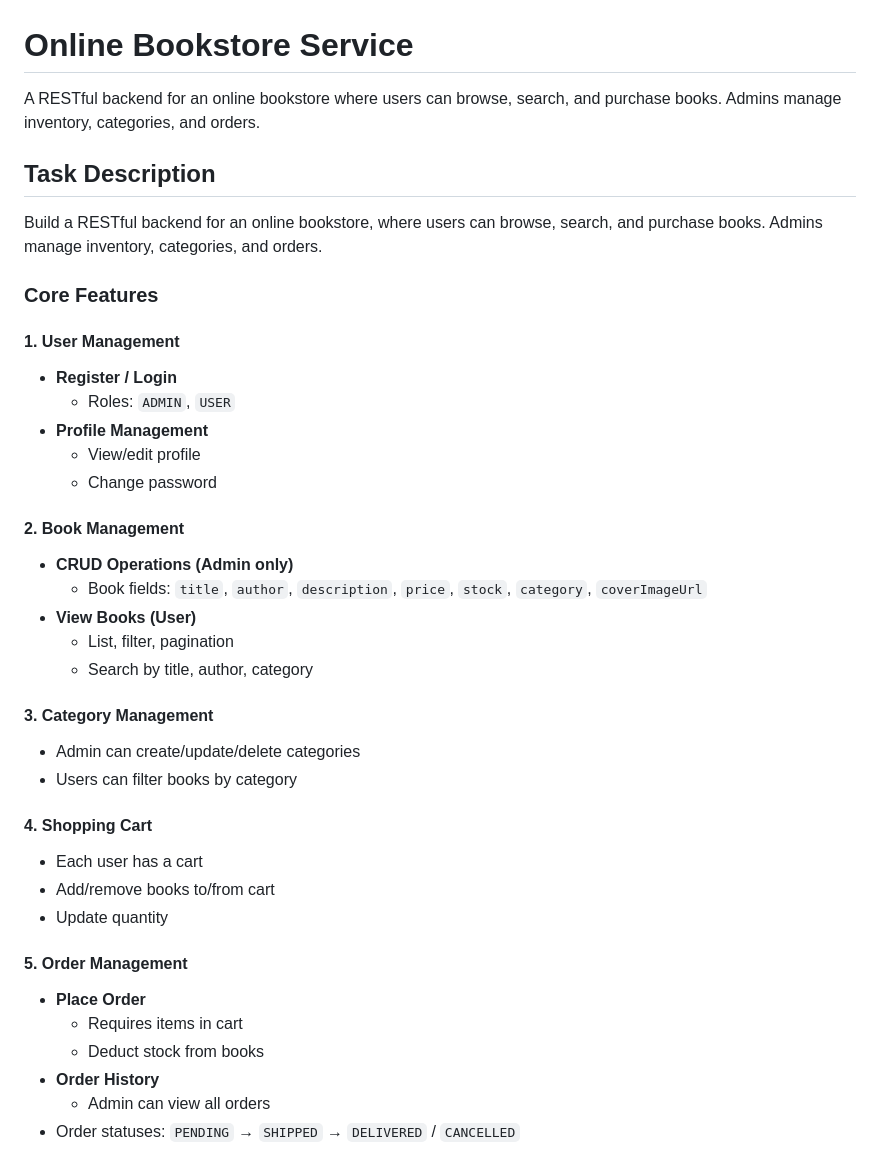
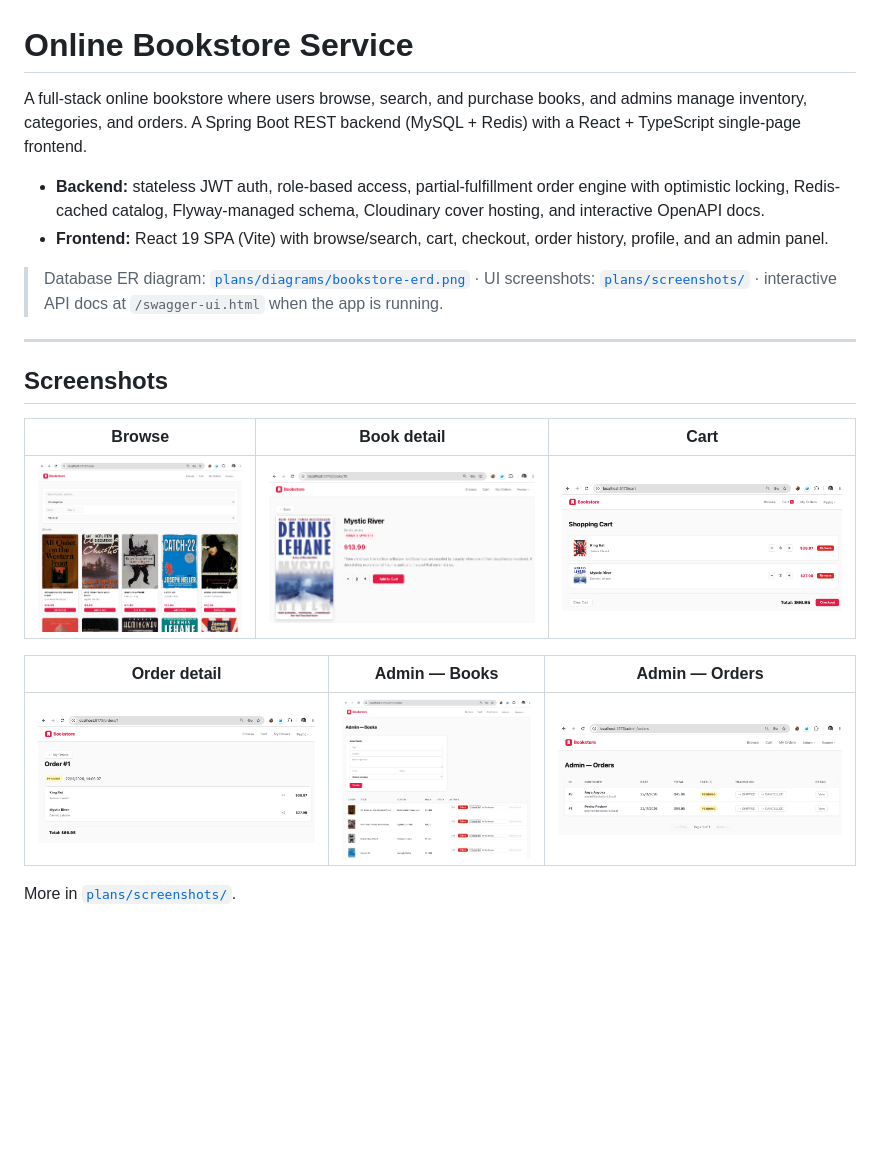
Before and after one commit to andy489/online-bookstore-service, a Markdown page: README.md, the part around one of its changes. Drawn GitHub-style; pictures changed too: plans/screenshots/01-books-browse.png (added), plans/screenshots/02-book-detail.png (added), plans/screenshots/03-shopping-cart.png (added); blank space fills up the shorter version.

```diff
--- a/README.md
+++ b/README.md
@@ -1,46 +1,30 @@
 # Online Bookstore Service
 
-A RESTful backend for an online bookstore where users can browse, search, and purchase books. Admins manage inventory, categories, and orders.
+A full-stack online bookstore where users browse, search, and purchase books, and
+admins manage inventory, categories, and orders. A Spring Boot REST backend
+(MySQL + Redis) with a React + TypeScript single-page frontend.
 
-## Task Description
+- **Backend:** stateless JWT auth, role-based access, partial-fulfillment order
+  engine with optimistic locking, Redis-cached catalog, Flyway-managed schema,
+  Cloudinary cover hosting, and interactive OpenAPI docs.
+- **Frontend:** React 19 SPA (Vite) with browse/search, cart, checkout, order
+  history, profile, and an admin panel.
 
-Build a RESTful backend for an online bookstore, where users can browse, search, and purchase books. Admins manage inventory, categories, and orders.
+> Database ER diagram: [`plans/diagrams/bookstore-erd.png`](plans/diagrams/bookstore-erd.png)
+> · UI screenshots: [`plans/screenshots/`](plans/screenshots/)
+> · interactive API docs at `/swagger-ui.html` when the app is running.
 
-### Core Features
+---
 
-#### 1. User Management
+## Screenshots
 
-- **Register / Login**
-  - Roles: `ADMIN`, `USER`
-- **Profile Management**
-  - View/edit profile
-  - Change password
+| Browse | Book detail | Cart |
+|---|---|---|
+| ![Browse](plans/screenshots/01-books-browse.png) | ![Book detail](plans/screenshots/02-book-detail.png) | ![Cart](plans/screenshots/03-shopping-cart.png) |
 
-#### 2. Book Management
+| Order detail | Admin — Books | Admin — Orders |
+|---|---|---|
+| ![Order detail](plans/screenshots/04-order-detail.png) | ![Admin books](plans/screenshots/05-admin-books.png) | ![Admin orders](plans/screenshots/06-admin-orders.png) |
 
-- **CRUD Operations (Admin only)**
-  - Book fields: `title`, `author`, `description`, `price`, `stock`, `category`, `coverImageUrl`
-- **View Books (User)**
-  - List, filter, pagination
-  - Search by title, author, category
+More in [`plans/screenshots/`](plans/screenshots/).
 
-#### 3. Category Management
-
-- Admin can create/update/delete categories
-- Users can filter books by category
-
-#### 4. Shopping Cart
-
-- Each user has a cart
-- Add/remove books to/from cart
-- Update quantity
-
-#### 5. Order Management
-
-- **Place Order**
-  - Requires items in cart
-  - Deduct stock from books
-- **Order History**
-  - Admin can view all orders
-- Order statuses: `PENDING` → `SHIPPED` → `DELIVERED` / `CANCELLED`
-
```
Also changed, not shown: other parts of README.md (+199 -89 lines), plans/screenshots/README.md (added, +17 -0 lines).
